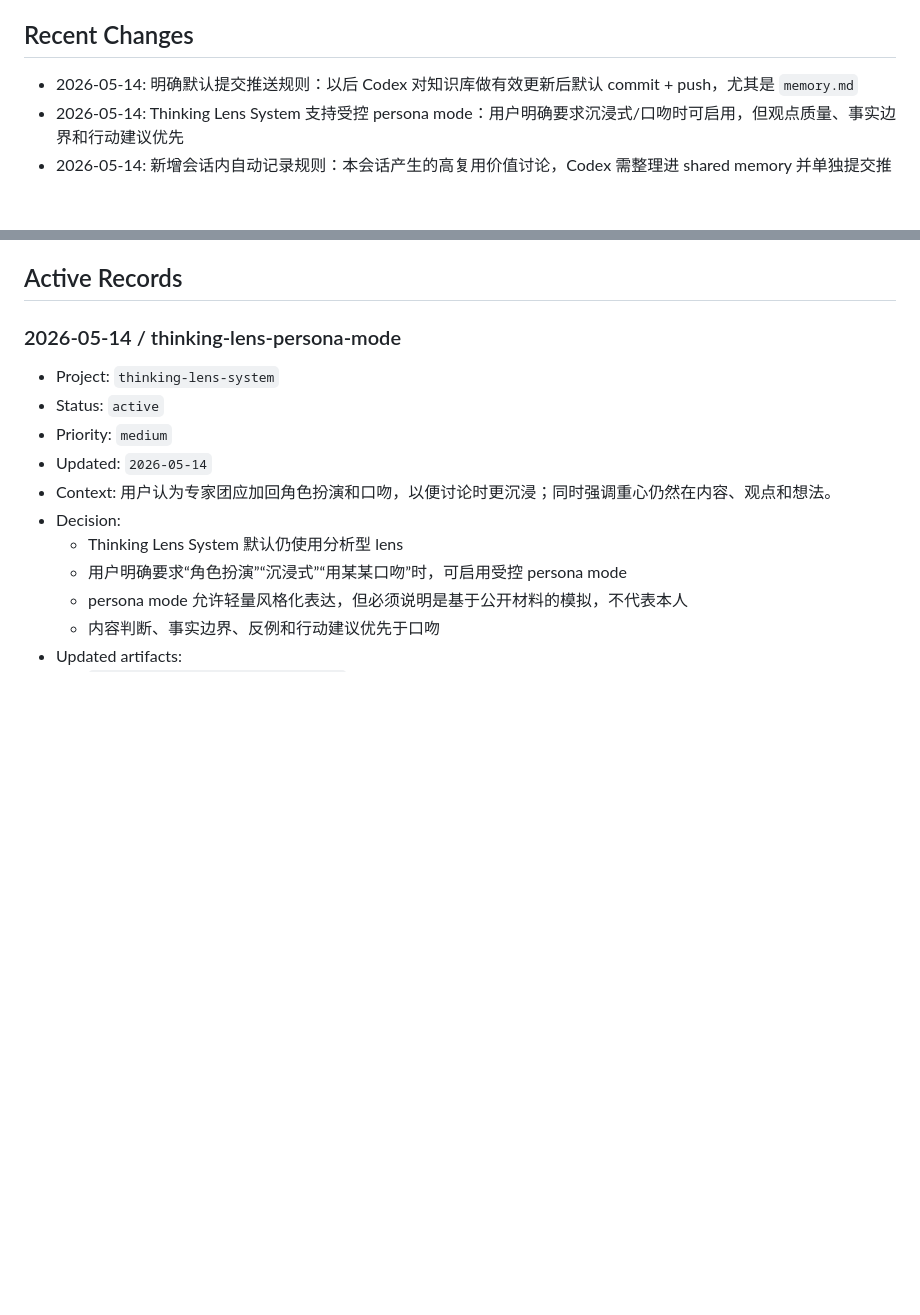
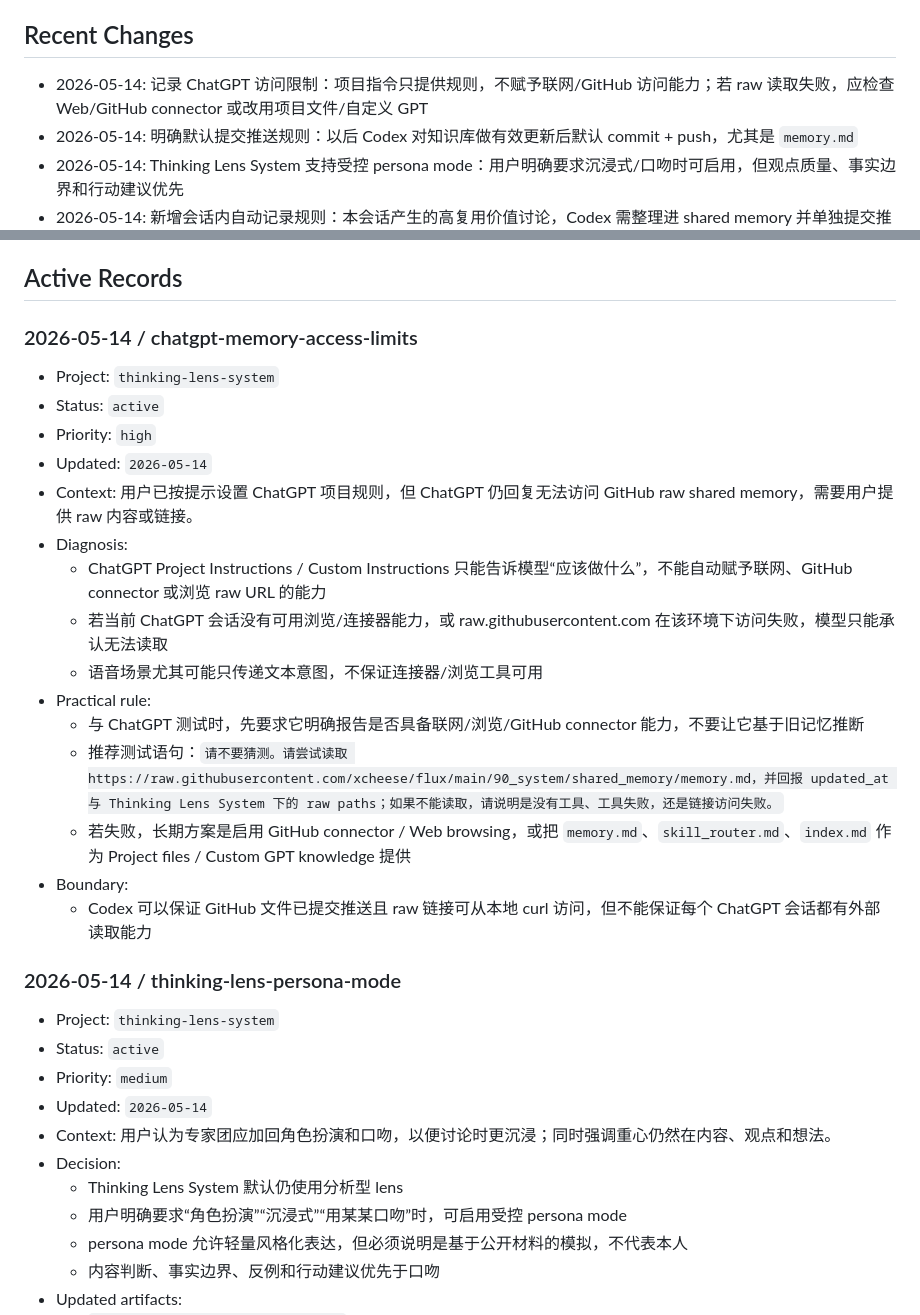
Before and after one commit to xcheese/flux, a Markdown page: 90_system/shared_memory/memory.md, 2 parts joined by grey strips. GitHub-like rendering; blank space fills up the shorter version.

Commit message:
Record ChatGPT access limits

```diff
--- a/90_system/shared_memory/memory.md
+++ b/90_system/shared_memory/memory.md
@@ -34,6 +34,7 @@ status: active
 
 ## Recent Changes
 
+- 2026-05-14: 记录 ChatGPT 访问限制：项目指令只提供规则，不赋予联网/GitHub 访问能力；若 raw 读取失败，应检查 Web/GitHub connector 或改用项目文件/自定义 GPT
 - 2026-05-14: 明确默认提交推送规则：以后 Codex 对知识库做有效更新后默认 commit + push，尤其是 `memory.md`
 - 2026-05-14: Thinking Lens System 支持受控 persona mode：用户明确要求沉浸式/口吻时可启用，但观点质量、事实边界和行动建议优先
 - 2026-05-14: 新增会话内自动记录规则：本会话产生的高复用价值讨论，Codex 需整理进 shared memory 并单独提交推送
@@ -109,6 +110,24 @@ status: active
   - 涉及最新事实、价格、政策、法律、医学、金融或安全问题时，先验证再判断
 
 ## Active Records
+
+### 2026-05-14 / chatgpt-memory-access-limits
+
+- Project: `thinking-lens-system`
+- Status: `active`
+- Priority: `high`
+- Updated: `2026-05-14`
+- Context: 用户已按提示设置 ChatGPT 项目规则，但 ChatGPT 仍回复无法访问 GitHub raw shared memory，需要用户提供 raw 内容或链接。
+- Diagnosis:
+  - ChatGPT Project Instructions / Custom Instructions 只能告诉模型“应该做什么”，不能自动赋予联网、GitHub connector 或浏览 raw URL 的能力
+  - 若当前 ChatGPT 会话没有可用浏览/连接器能力，或 raw.githubusercontent.com 在该环境下访问失败，模型只能承认无法读取
+  - 语音场景尤其可能只传递文本意图，不保证连接器/浏览工具可用
+- Practical rule:
+  - 与 ChatGPT 测试时，先要求它明确报告是否具备联网/浏览/GitHub connector 能力，不要让它基于旧记忆推断
+  - 推荐测试语句：`请不要猜测。请尝试读取 https://raw.githubusercontent.com/xcheese/flux/main/90_system/shared_memory/memory.md，并回报 updated_at 与 Thinking Lens System 下的 raw paths；如果不能读取，请说明是没有工具、工具失败，还是链接访问失败。`
+  - 若失败，长期方案是启用 GitHub connector / Web browsing，或把 `memory.md`、`skill_router.md`、`index.md` 作为 Project files / Custom GPT knowledge 提供
+- Boundary:
+  - Codex 可以保证 GitHub 文件已提交推送且 raw 链接可从本地 curl 访问，但不能保证每个 ChatGPT 会话都有外部读取能力
 
 ### 2026-05-14 / thinking-lens-persona-mode
 
```
